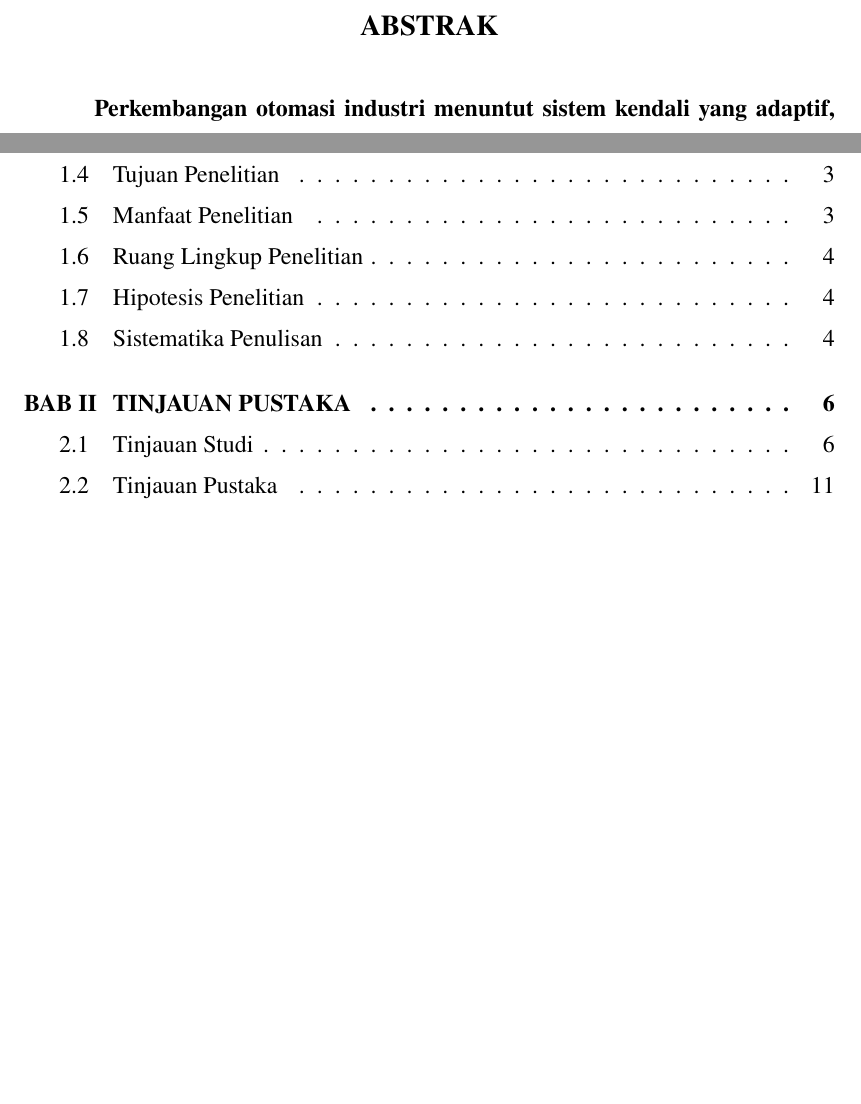
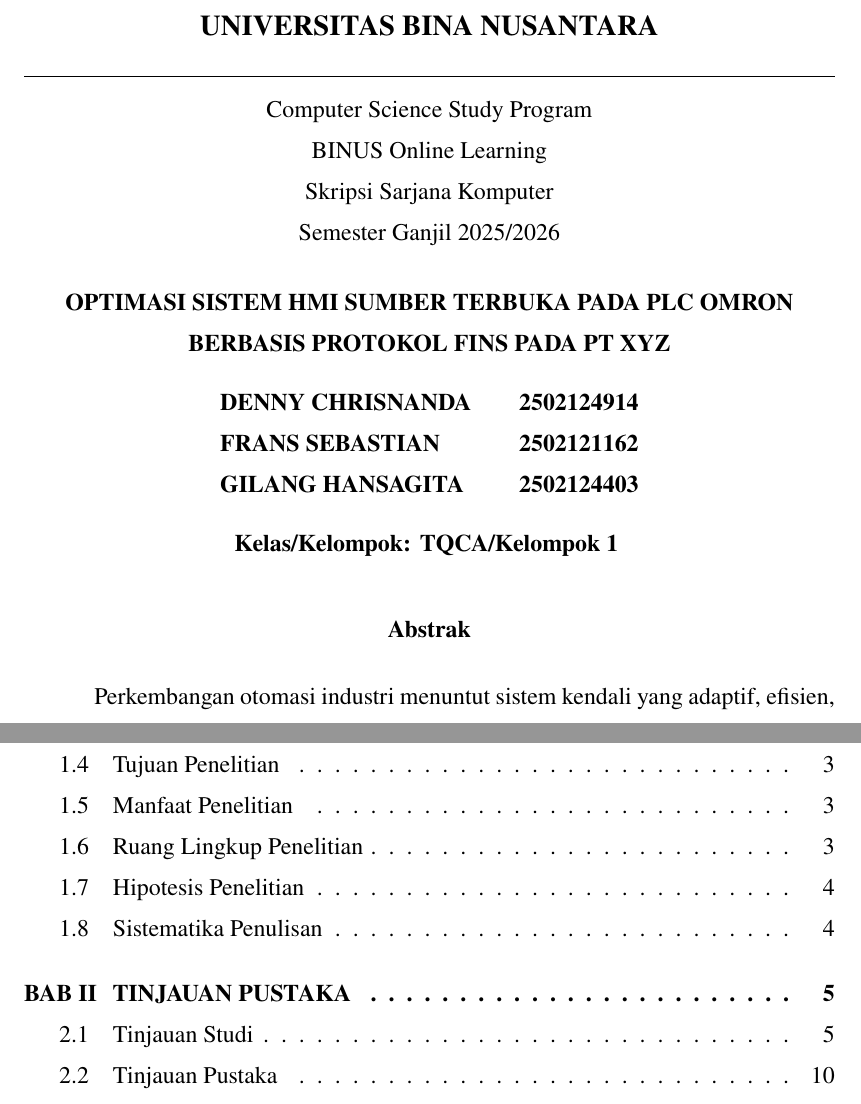
Before and after one commit to Dennych123/skripsidenny, a LaTeX thesis (skripsi.tex, which reads include/halaman-abstrak.tex, lib/skripsi.cls): two parts of pages 4 and 7 of 85 before the commit and two parts of pages 4 and 8 of 85 after it, joined at a grey line, cut at the place of the change, the shorter picture padded with empty space. Compiled offline with pdfLaTeX.

Commit message:
revisi cover, title, authentication and abstract page

```diff
--- a/include/halaman-abstrak.tex
+++ b/include/halaman-abstrak.tex
@@ -1,10 +1,4 @@
-\chapter*{ABSTRAK}
-
-Perkembangan otomasi industri menuntut sistem kendali yang adaptif, efisien, dan mudah diintegrasikan dengan perangkat produksi. \textit{Programmable Logic Controller} (PLC) menjadi elemen penting karena kemampuannya mengendalikan proses secara real-time dengan tingkat keandalan tinggi. Di PT~XYZ, sebagian besar lini produksi menggunakan PLC Omron yang beroperasi dengan protokol \textit{Factory Interface Network Service} (FINS). Sementara itu, \textit{Human–Machine Interface} (HMI) memiliki peran dalam visualisasi, pemantauan, serta interaksi operator–mesin.
-
-Tantangan muncul karena banyak platform HMI berbasis sumber terbuka belum mendukung protokol FINS. Salah satu sistem HMI/SCADA \textit{open source} yang berkembang adalah FUXA, yang ringan, berbasis web, dan mendukung integrasi IoT. Namun, FUXA tidak menyediakan dukungan FINS secara bawaan, sehingga tidak dapat berkomunikasi langsung dengan PLC Omron. Penelitian ini bertujuan mengembangkan modul komunikasi FINS pada FUXA agar dapat digunakan pada lingkungan industri yang mengandalkan PLC Omron.
-
-Metode penelitian meliputi studi literatur, analisis arsitektur FINS, implementasi modul pada FUXA, dan pengujian performa. Hasilnya menunjukkan komunikasi pembacaan dan penulisan data berjalan stabil dengan latensi rendah serta visualisasi yang sesuai kondisi aktual. Implementasi ini menghasilkan solusi fleksibel, bebas lisensi, dan dapat dikustomisasi, sehingga mendukung pengembangan otomasi industri berbasis sumber terbuka dan transformasi digital manufaktur.
+Perkembangan otomasi industri menuntut sistem kendali yang adaptif, efisien, dan mudah diintegrasikan dengan perangkat produksi. \textit{Programmable Logic Controller} (PLC) menjadi elemen penting karena kemampuannya mengendalikan proses secara real-time dengan tingkat keandalan tinggi. Di PT~XYZ, sebagian besar lini produksi menggunakan PLC Omron yang beroperasi dengan protokol \textit{Factory Interface Network Service} (FINS). Sementara itu, \textit{Human–Machine Interface} (HMI) memiliki peran dalam visualisasi, pemantauan, serta interaksi operator–mesin. Tantangan muncul karena banyak platform HMI berbasis sumber terbuka belum mendukung protokol FINS. Salah satu sistem HMI/SCADA \textit{open source} yang berkembang adalah FUXA, yang ringan, berbasis web, dan mendukung integrasi IoT. Namun, FUXA tidak menyediakan dukungan FINS secara bawaan, sehingga tidak dapat berkomunikasi langsung dengan PLC Omron. Penelitian ini bertujuan mengembangkan modul komunikasi FINS pada FUXA agar dapat digunakan pada lingkungan industri yang mengandalkan PLC Omron. Metode penelitian meliputi studi literatur, analisis arsitektur FINS, implementasi modul pada FUXA, dan pengujian performa. Hasilnya menunjukkan komunikasi pembacaan dan penulisan data berjalan stabil dengan latensi rendah serta visualisasi yang sesuai kondisi aktual. Implementasi ini menghasilkan solusi fleksibel, bebas lisensi, dan dapat dikustomisasi, sehingga mendukung pengembangan otomasi industri berbasis sumber terbuka dan transformasi digital manufaktur.
 
 \begin{table}[h]
     \begin{tabular}{ p{0.17\textwidth} p{0.8\textwidth} }
--- a/lib/skripsi.cls
+++ b/lib/skripsi.cls
@@ -411 +410,6 @@
+                \normalfont\bfseries{\@fullnameA} & & \normalfont\bfseries{\@idnumA}\\
+                \normalfont\bfseries{\@fullnameB} & & \normalfont\bfseries{\@idnumB}\\
+                \normalfont\bfseries{\@fullnameC} & & \normalfont\bfseries{\@idnumC}\\
+            \end{tabular}\\[0.5cm]
+            \normalfont\bfseries{Kelas/Kelompok: TQCA/Kelompok 1}
 
@@ -475,3 +469,4 @@
+            \normalfont\bfseries{Kelas/Kelompok: TQCA/Kelompok 1}
             \vfill
 
             {\normalfont
@@ -773,6 +769,42 @@
 % End Define Persetujuan Publikasi Karya Ilmiah
 %===========================================================
 
+%===========================================================
+% Define abstract page
+%-----------------------------------------------------------
+\def\abstractpage{
+    \addcontentsline{toc}{chapter}{Abstrak}
+
+    \begin{center}
+        \MakeUppercase{\normalfont\large\bfseries\expandafter{Universitas Bina Nusantara}}\\
+        \noindent\rule{\linewidth}{0.4pt}
+        \normalfont{\@program}\\
+        \normalfont{\@faculty}\\
+        \normalfont{Skripsi Sarjana Komputer}\\
+        \normalfont{Semester Ganjil 2025/2026}\\
+        \vspace{0.5cm}
+
+        \MakeUppercase{\normalfont\bfseries\@titleskripsi}\\
+        \vspace{0.5cm}
+
+        \begin{tabular}{lcc}
+            \normalfont\bfseries{\@fullnameA} & & \normalfont\bfseries{\@idnumA}\\
+            \normalfont\bfseries{\@fullnameB} & & \normalfont\bfseries{\@idnumB}\\
+            \normalfont\bfseries{\@fullnameC} & & \normalfont\bfseries{\@idnumC}\\
+        \end{tabular}\\[0.5cm]
+        \normalfont\bfseries{Kelas/Kelompok: TQCA/Kelompok 1}
+        \vspace{0.8cm}
+
+        \normalfont\bfseries{Abstrak}
+    \end{center}
+
+    \normalfont{\input{include/halaman-abstrak.tex}}
+}
+
+%-----------------------------------------------------------
+% End Define abstract page
+%===========================================================
+
 
 %===========================================================
 % Redefine chapter and sections
--- a/skripsi.tex
+++ b/skripsi.tex
@@ -64,9 +64,8 @@
 
 
     % ABSTRAK
-    \addcontentsline{toc}{chapter}{ABSTRAK}
-    \input{include/halaman-abstrak.tex}
-    \pagebreak
+    \abstractpage
+
 
     % KATA PENGANTAR
     \addcontentsline{toc}{chapter}{KATA PENGANTAR}
```
Also changed, not shown: skripsi.pdf, lib/skripsi.cls (34 more changed lines), 2 other files.
